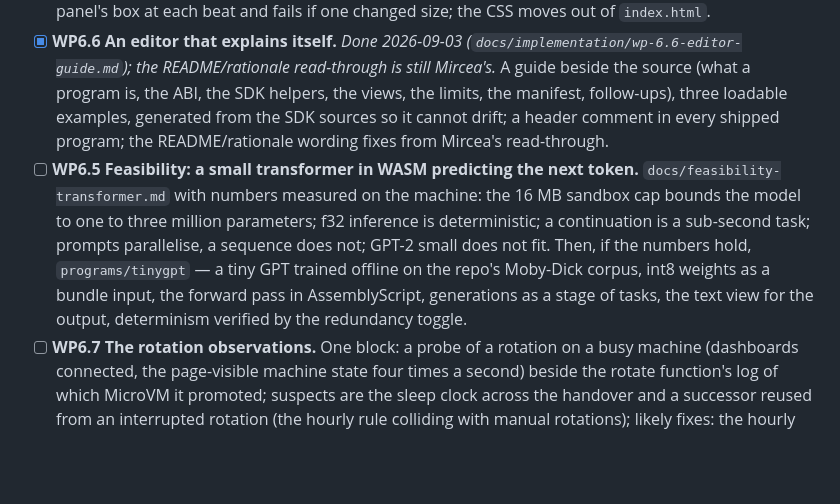
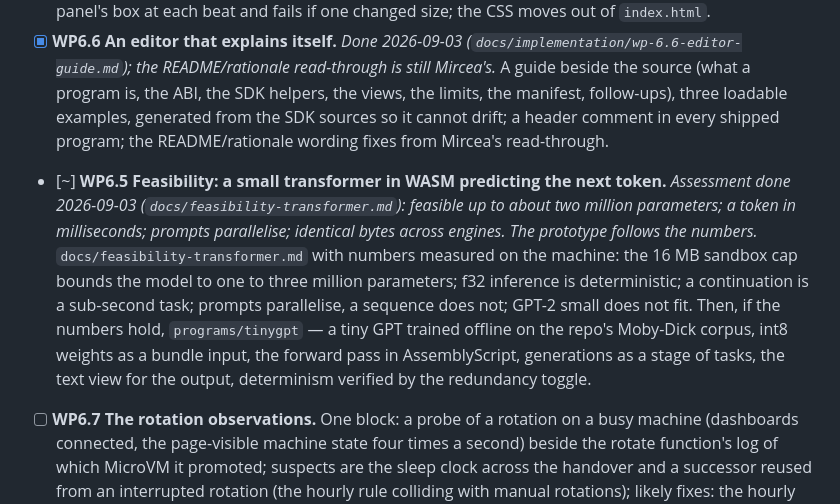
Before and after one commit to t3spe/tabframe, a Markdown page: docs/plan.md, the part around the change. Drawn GitHub-style; blank space fills up the shorter version.

Commit message:
WP6.5: the transformer feasibility assessment, with a measured inner loop

```diff
--- a/docs/plan.md
+++ b/docs/plan.md
@@ -216,7 +216,7 @@ Six asks, taken as work packages under the same ground rules (a branch each, tes
 - [x] **WP6.3 Big panels open in their own tab.** _Done 2026-09-03 (`docs/implementation/wp-6.3-panel-tabs.md`)._ Ledger, files, and activity become fixed-size one-line summaries with an "open ↗" link to `/?observe=1&panel=…`, an observer-only page rendering one panel full-width under a header that explains what it is.
 - [x] **WP6.2 Nothing changes size.** _Done 2026-09-03 (`docs/implementation/wp-6.2-layout-stability.md`)._ Every dynamic region reserves its maximum size (fixed stage slots with "+N", tabular numbers, placeholders, fixed-height scroll boxes, reserved banner band); the demo suite snapshots every panel's box at each beat and fails if one changed size; the CSS moves out of `index.html`.
 - [x] **WP6.6 An editor that explains itself.** _Done 2026-09-03 (`docs/implementation/wp-6.6-editor-guide.md`); the README/rationale read-through is still Mircea's._ A guide beside the source (what a program is, the ABI, the SDK helpers, the views, the limits, the manifest, follow-ups), three loadable examples, generated from the SDK sources so it cannot drift; a header comment in every shipped program; the README/rationale wording fixes from Mircea's read-through.
-- [ ] **WP6.5 Feasibility: a small transformer in WASM predicting the next token.** `docs/feasibility-transformer.md` with numbers measured on the machine: the 16 MB sandbox cap bounds the model to one to three million parameters; f32 inference is deterministic; a continuation is a sub-second task; prompts parallelise, a sequence does not; GPT-2 small does not fit. Then, if the numbers hold, `programs/tinygpt` — a tiny GPT trained offline on the repo's Moby-Dick corpus, int8 weights as a bundle input, the forward pass in AssemblyScript, generations as a stage of tasks, the text view for the output, determinism verified by the redundancy toggle.
+- [~] **WP6.5 Feasibility: a small transformer in WASM predicting the next token.** _Assessment done 2026-09-03 (`docs/feasibility-transformer.md`): feasible up to about two million parameters; a token in milliseconds; prompts parallelise; identical bytes across engines. The prototype follows the numbers._ `docs/feasibility-transformer.md` with numbers measured on the machine: the 16 MB sandbox cap bounds the model to one to three million parameters; f32 inference is deterministic; a continuation is a sub-second task; prompts parallelise, a sequence does not; GPT-2 small does not fit. Then, if the numbers hold, `programs/tinygpt` — a tiny GPT trained offline on the repo's Moby-Dick corpus, int8 weights as a bundle input, the forward pass in AssemblyScript, generations as a stage of tasks, the text view for the output, determinism verified by the redundancy toggle.
 - [ ] **WP6.7 The rotation observations.** One block: a probe of a rotation on a busy machine (dashboards connected, the page-visible machine state four times a second) beside the rotate function's log of which MicroVM it promoted; suspects are the sleep clock across the handover and a successor reused from an interrupted rotation (the hourly rule colliding with manual rotations); likely fixes: the hourly rule skips a young rotation, a stale pending successor is terminated rather than promoted, "asleep" is never carried into a promotion. If not found in the block, written up precisely.
 - [ ] **M6 close.** Deploy, three unattended demo passes with the new beats, the design record and this plan updated, `m6` tagged. Then Mircea's video and hours, one final transcript export and pre-public scan, the flip.
 
```
Also changed, not shown: docs/feasibility-transformer.md (added, +89 -0 lines).
